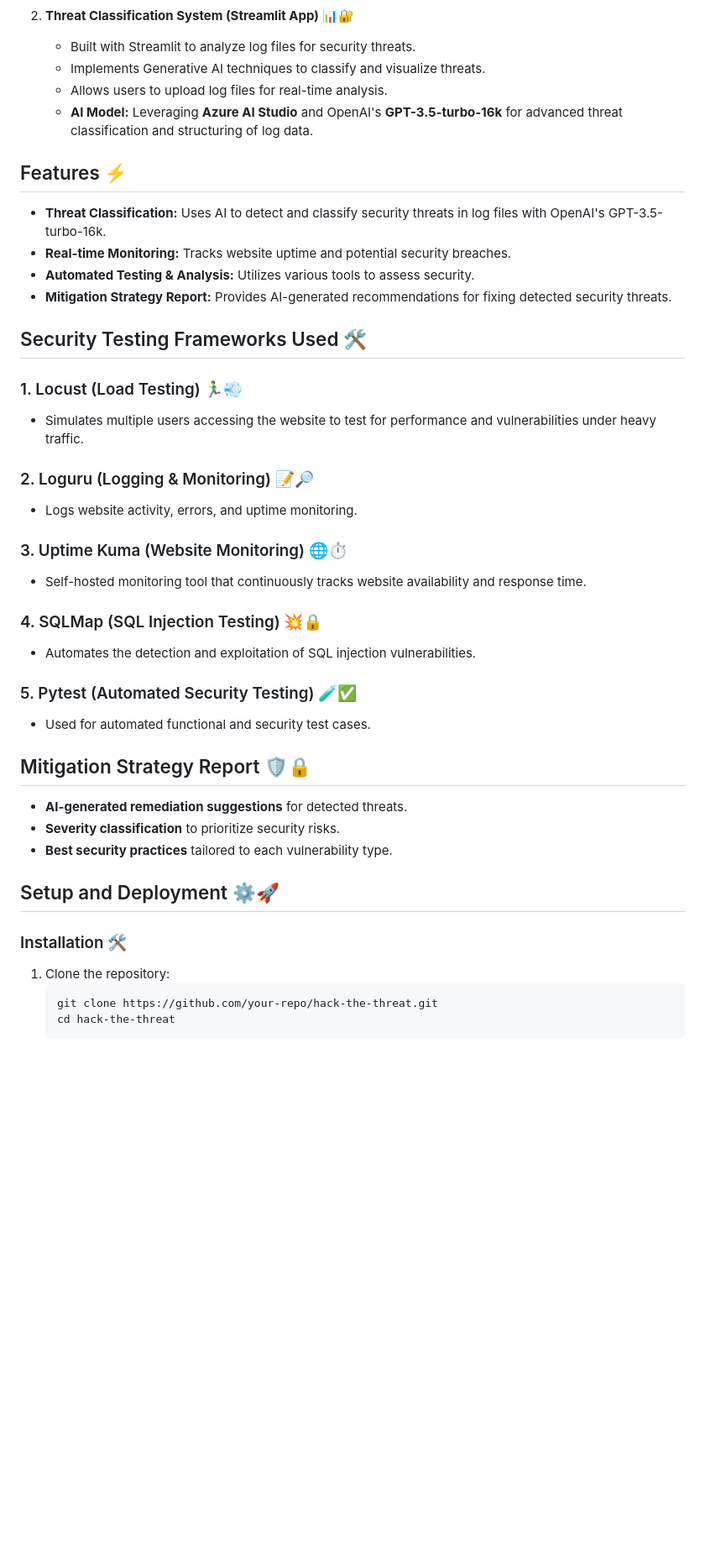
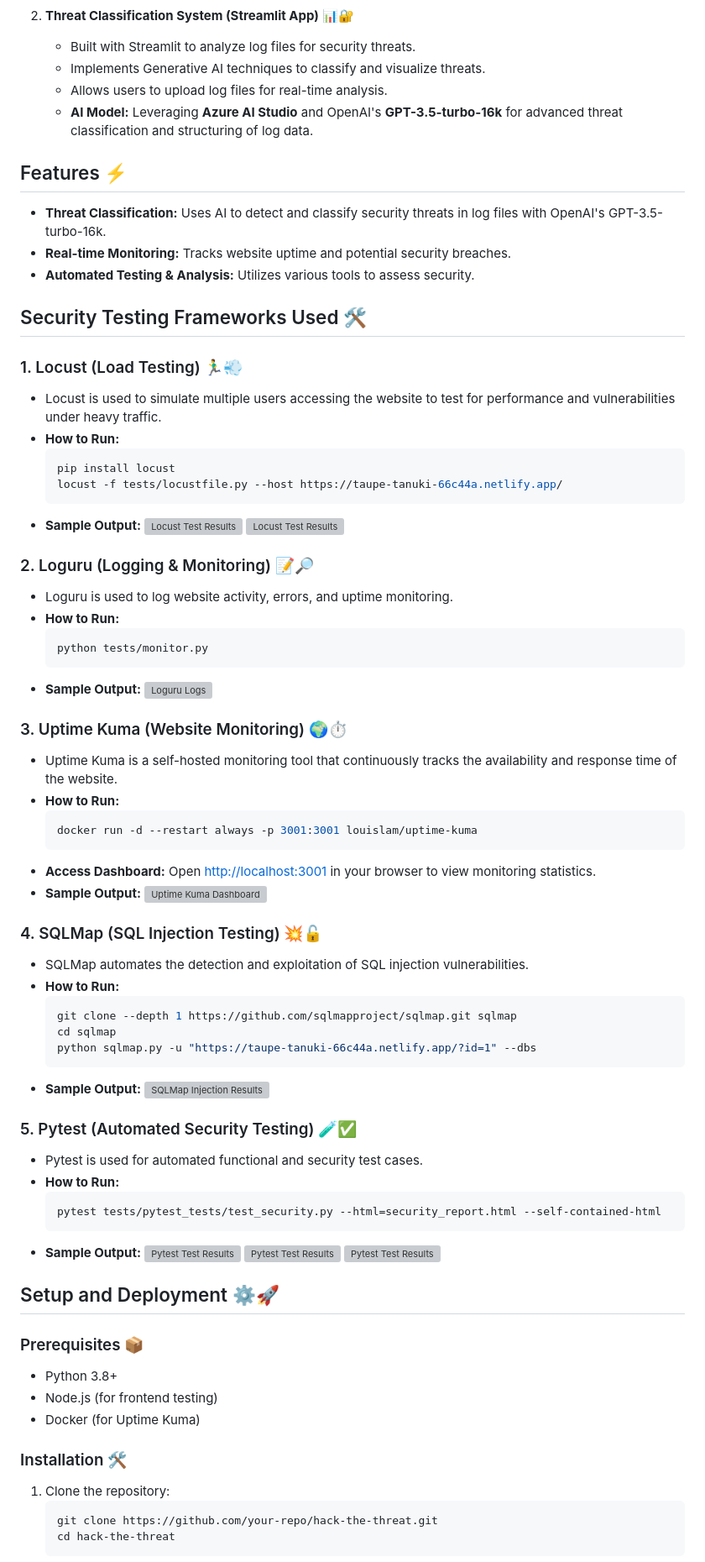
Before and after one commit to Kavin56/Hack-The-Threat, a Markdown page: README.md, the part around one of its changes. Shown at 84% size. GitHub-like rendering; blank space fills up the shorter version; grey boxes are pictures that could not be loaded.

````diff
--- a/README.md
+++ b/README.md
@@ -13,6 +15,5 @@
 
 2. **Threat Classification System (Streamlit App)** 📊🔐
-
    - Built with Streamlit to analyze log files for security threats.
    - Implements Generative AI techniques to classify and visualize threats.
    - Allows users to upload log files for real-time analysis.
@@ -23,40 +24,70 @@
 - **Threat Classification:** Uses AI to detect and classify security threats in log files with OpenAI's GPT-3.5-turbo-16k.
 - **Real-time Monitoring:** Tracks website uptime and potential security breaches.
 - **Automated Testing & Analysis:** Utilizes various tools to assess security.
-- **Mitigation Strategy Report:** Provides AI-generated recommendations for fixing detected security threats.
 
 ## Security Testing Frameworks Used 🛠️
 
 ### 1. Locust (Load Testing) 🏃‍♂️💨
-
-- Simulates multiple users accessing the website to test for performance and vulnerabilities under heavy traffic.
+- Locust is used to simulate multiple users accessing the website to test for performance and vulnerabilities under heavy traffic.
+- **How to Run:**
+  ```bash
+  pip install locust
+  locust -f tests/locustfile.py --host https://taupe-tanuki-66c44a.netlify.app/
+  ```
+- **Sample Output:**
+  ![Locust Test Results](tests/sample_output/2_1.png)
+  ![Locust Test Results](tests/sample_output/1_2.png)
 
 ### 2. Loguru (Logging & Monitoring) 📝🔎
+- Loguru is used to log website activity, errors, and uptime monitoring.
+- **How to Run:**
+  ```bash
+  python tests/monitor.py
+  ```
+- **Sample Output:**
+  ![Loguru Logs](tests/sample_output/2.png)
 
-- Logs website activity, errors, and uptime monitoring.
+### 3. Uptime Kuma (Website Monitoring) 🌍⏱️
+- Uptime Kuma is a self-hosted monitoring tool that continuously tracks the availability and response time of the website.
+- **How to Run:**
+  ```bash
+  docker run -d --restart always -p 3001:3001 louislam/uptime-kuma
+  ```
+- **Access Dashboard:**
+  Open [http://localhost:3001](http://localhost:3001) in your browser to view monitoring statistics.
+- **Sample Output:**
+  ![Uptime Kuma Dashboard](tests/sample_output/3.png)
 
-### 3. Uptime Kuma (Website Monitoring) 🌐⏱️
-
-- Self-hosted monitoring tool that continuously tracks website availability and response time.
-
-### 4. SQLMap (SQL Injection Testing) 💥🔒
-
-- Automates the detection and exploitation of SQL injection vulnerabilities.
+### 4. SQLMap (SQL Injection Testing) 💥🔓
+- SQLMap automates the detection and exploitation of SQL injection vulnerabilities.
+- **How to Run:**
+  ```bash
+  git clone --depth 1 https://github.com/sqlmapproject/sqlmap.git sqlmap
+  cd sqlmap
+  python sqlmap.py -u "https://taupe-tanuki-66c44a.netlify.app/?id=1" --dbs
+  ```
+- **Sample Output:**
+  ![SQLMap Injection Results](tests/sample_output/4.png)
 
 ### 5. Pytest (Automated Security Testing) 🧪✅
-
-- Used for automated functional and security test cases.
-
-## Mitigation Strategy Report 🛡️🔒
-
-- **AI-generated remediation suggestions** for detected threats.
-- **Severity classification** to prioritize security risks.
-- **Best security practices** tailored to each vulnerability type.
+- Pytest is used for automated functional and security test cases.
+- **How to Run:**
+  ```bash
+  pytest tests/pytest_tests/test_security.py --html=security_report.html --self-contained-html
+  ```
+- **Sample Output:**
+  ![Pytest Test Results](tests/sample_output/5_1.png)
+  ![Pytest Test Results](tests/sample_output/5_2.png)
+  ![Pytest Test Results](tests/sample_output/5_3.png)
 
 ## Setup and Deployment ⚙️🚀
 
+### Prerequisites 📦
+- Python 3.8+
+- Node.js (for frontend testing)
+- Docker (for Uptime Kuma)
+
 ### Installation 🛠️
-
 1. Clone the repository:
    ```bash
    git clone https://github.com/your-repo/hack-the-threat.git
````
Also changed, not shown: other parts of README.md (+60 -13 lines).
